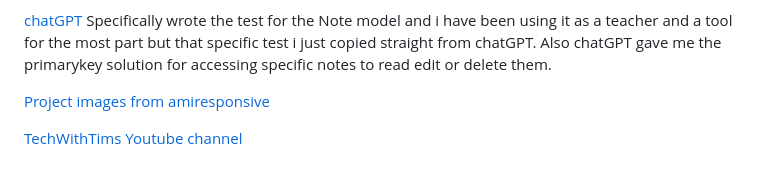
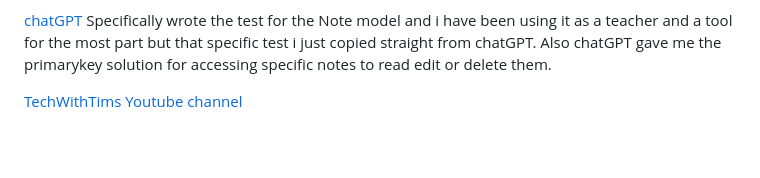
Before and after one commit to mejkej/cloudbook, a Markdown page: README.md, the part around one of its changes. Drawn GitHub-style; blank space fills up the shorter version.

```diff
--- a/README.md
+++ b/README.md
@@ -158,7 +158,6 @@ specific icon urls:
 [chatGPT](https://openai.com/)
 Specifically wrote the test for the Note model and i have been using it as a teacher and a tool for the most part but that specific test i just copied straight from chatGPT. Also chatGPT gave me the primarykey solution for accessing specific notes to read edit or delete them.
 
-[Project images from amiresponsive](https://ui.dev/amiresponsive)
 
 [TechWithTims Youtube channel](https://www.youtube.com/@TechWithTim/featured)
 []()
```
Also changed, not shown: other parts of README.md (+1 -1 lines).
